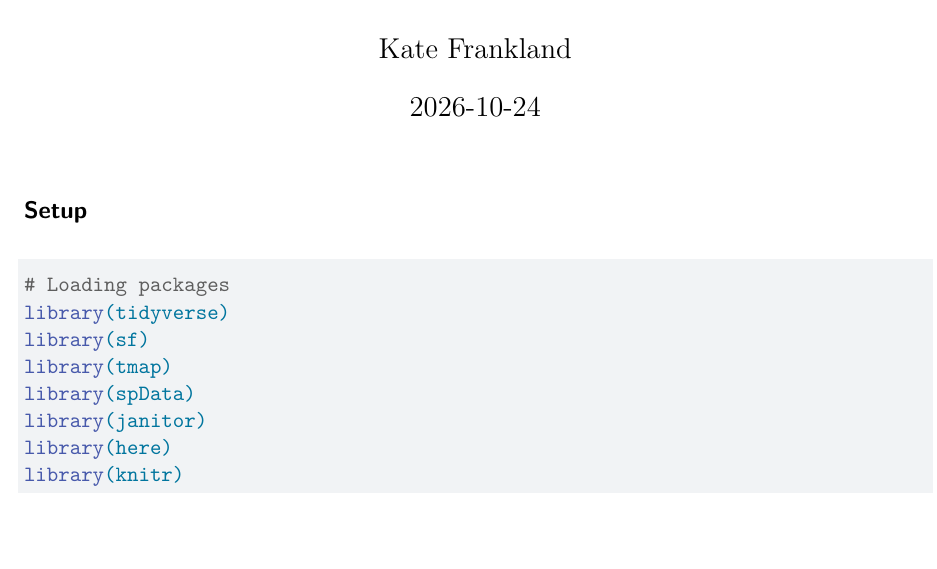
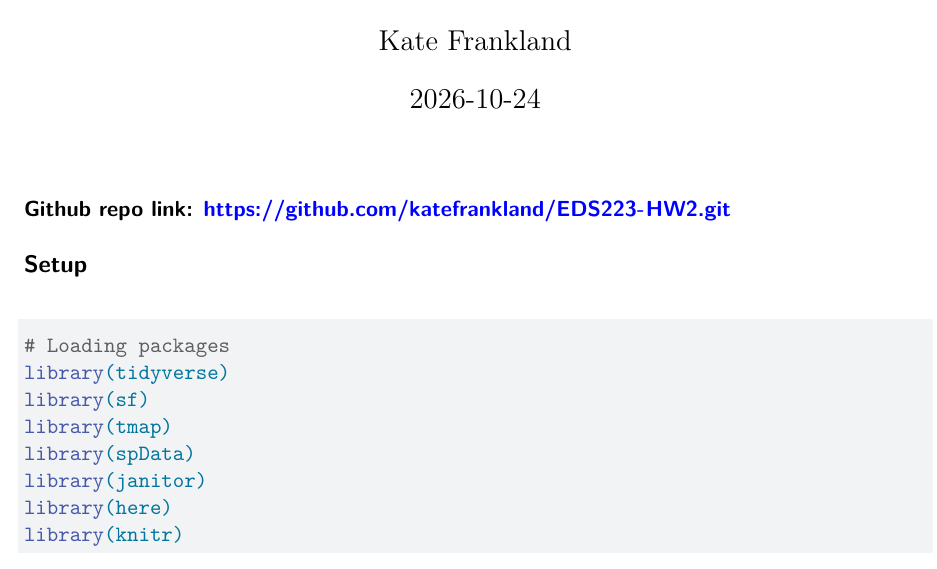
Before and after one commit to katefrankland/EDS223-HW2, a Quarto document (homework2.qmd): part of page 1 of 7, cut so that both start at the same text, the shorter picture padded with empty space. Rendered offline with R 4.5, knitr and Pandoc in place of Quarto, then LaTeX, with nearby package versions; some code elsewhere in the file could not run offline; column names are cleaned by a stand-in for the janitor package.

Commit message:
qmd push

```diff
--- a/homework2.qmd
+++ b/homework2.qmd
@@ -9,6 +9,8 @@ execute:
   warning: false
   message: false
 ---
+
+### Github repo link: https://github.com/katefrankland/EDS223-HW2.git
 
 ## Setup
 
```
